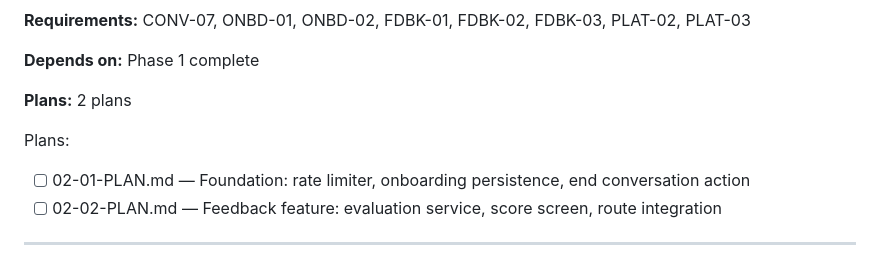
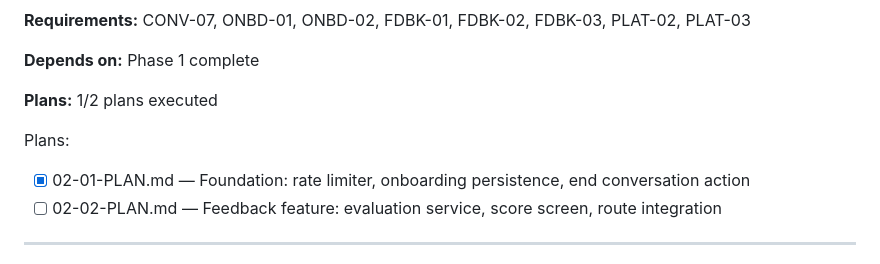
Before and after one commit to heinhtet-zaw12/linguo_wizard, a Markdown page: .planning/ROADMAP.md, the part around the change. Drawn GitHub-style.

```diff
--- a/.planning/ROADMAP.md
+++ b/.planning/ROADMAP.md
@@ -39,10 +39,11 @@
 
 **Depends on:** Phase 1 complete
 
-**Plans:** 2 plans
+**Plans:** 1/2 plans executed
 
 Plans:
-- [ ] 02-01-PLAN.md — Foundation: rate limiter, onboarding persistence, end conversation action
+
+- [x] 02-01-PLAN.md — Foundation: rate limiter, onboarding persistence, end conversation action
 - [ ] 02-02-PLAN.md — Feedback feature: evaluation service, score screen, route integration
 
 ---
```
Also changed, not shown: .planning/STATE.md (+3 -3 lines).
